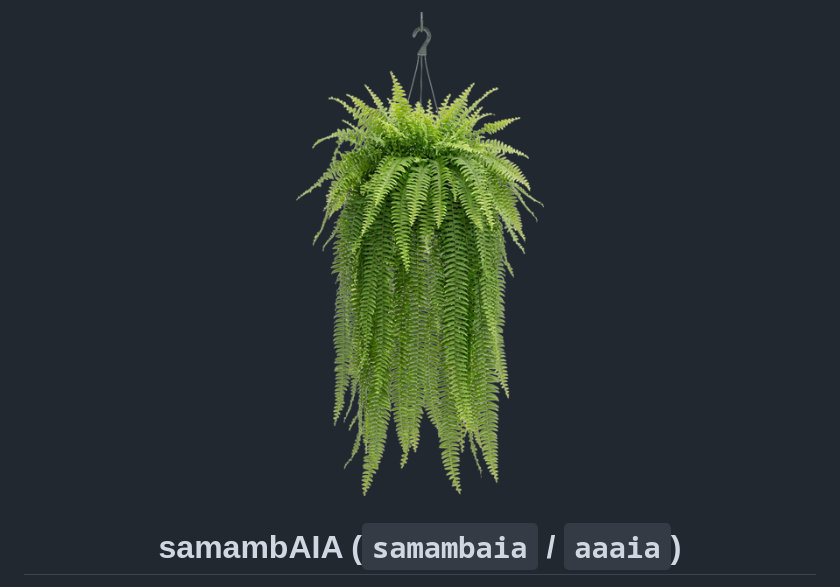
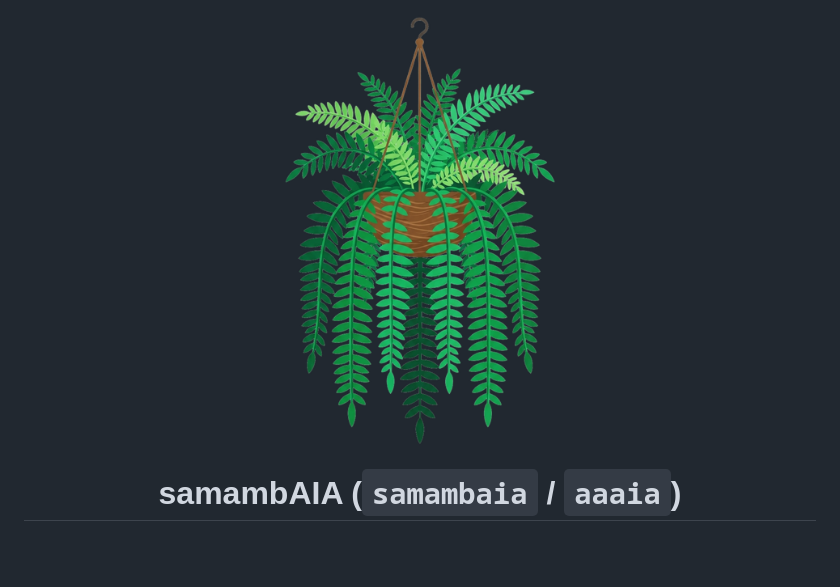
Before and after one commit to codexico/samambaia, a Markdown page: README.md, the part around the change. Drawn GitHub-style; pictures changed too: assets/samambaia-header.png; blank space fills up the shorter version.

Commit message:
feat(assets): update icon and header to flat-vector samambaia in brown xaxim

```diff
--- a/README.md
+++ b/README.md
@@ -1,5 +1,5 @@
 <p align="center">
-  <img src="assets/samambaia-header.png" width="260" alt="Samambaia-de-metro" />
+  <img src="assets/samambaia-header.png" width="280" alt="Samambaia-de-metro in xaxim planter" />
 </p>
 
 <h1 align="center">samambAIA (<code>samambaia</code> / <code>aaaia</code>)</h1>
```
Also changed, not shown: README.pt-BR.md (+1 -1 lines), assets/samambaia-icon.png.
